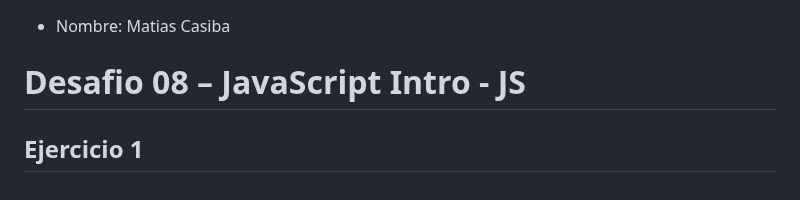
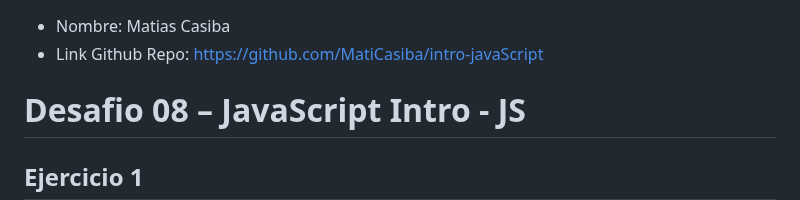
Before and after one commit to MatiCasiba/intro-javaScript, a Markdown page: README.md, the part around the change. Rendered like a GitHub page.

Commit message:
Agregué link del repo de github

```diff
--- a/README.md
+++ b/README.md
@@ -1,4 +1,5 @@
 * Nombre: Matias Casiba
+* Link Github Repo: https://github.com/MatiCasiba/intro-javaScript
 
 # Desafio 08 – JavaScript Intro - JS
 
```
